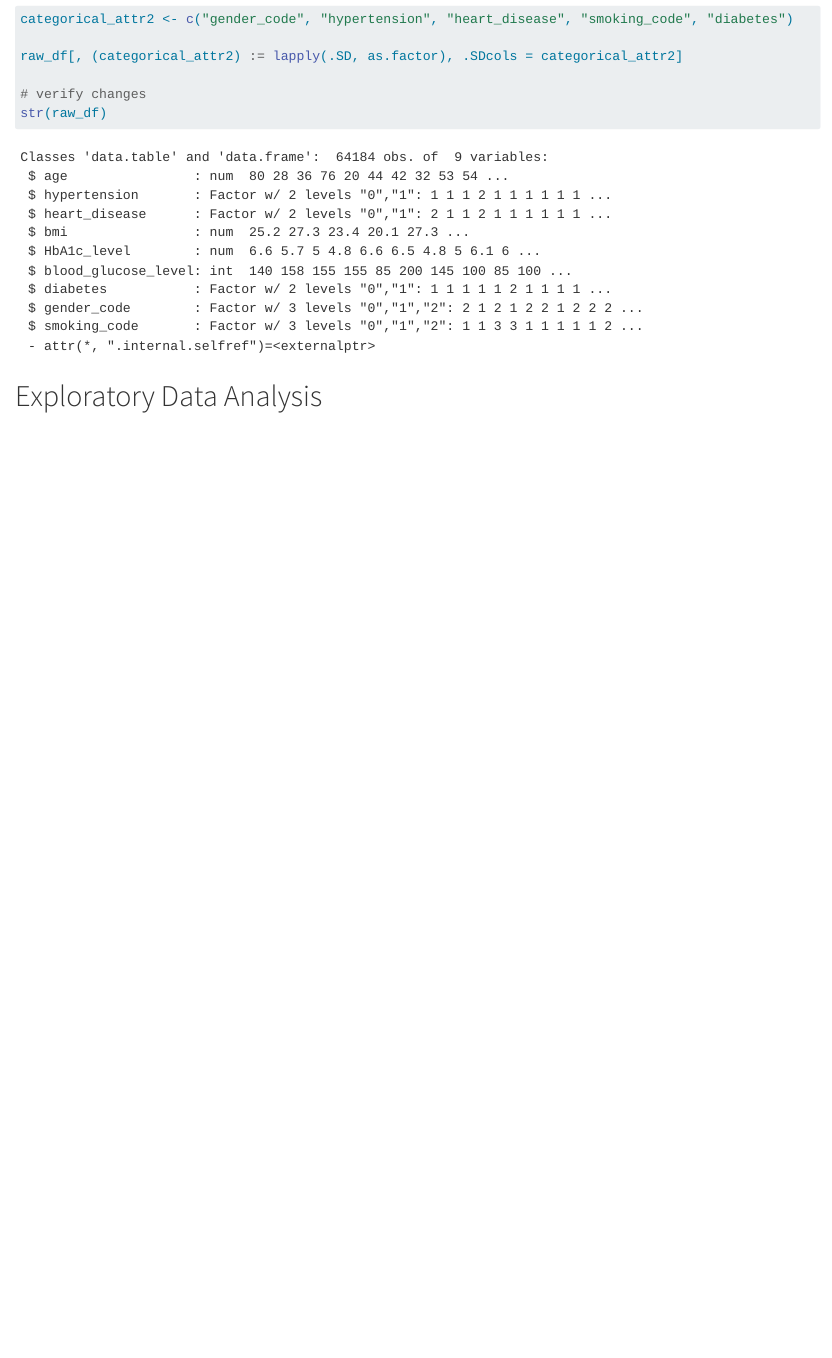
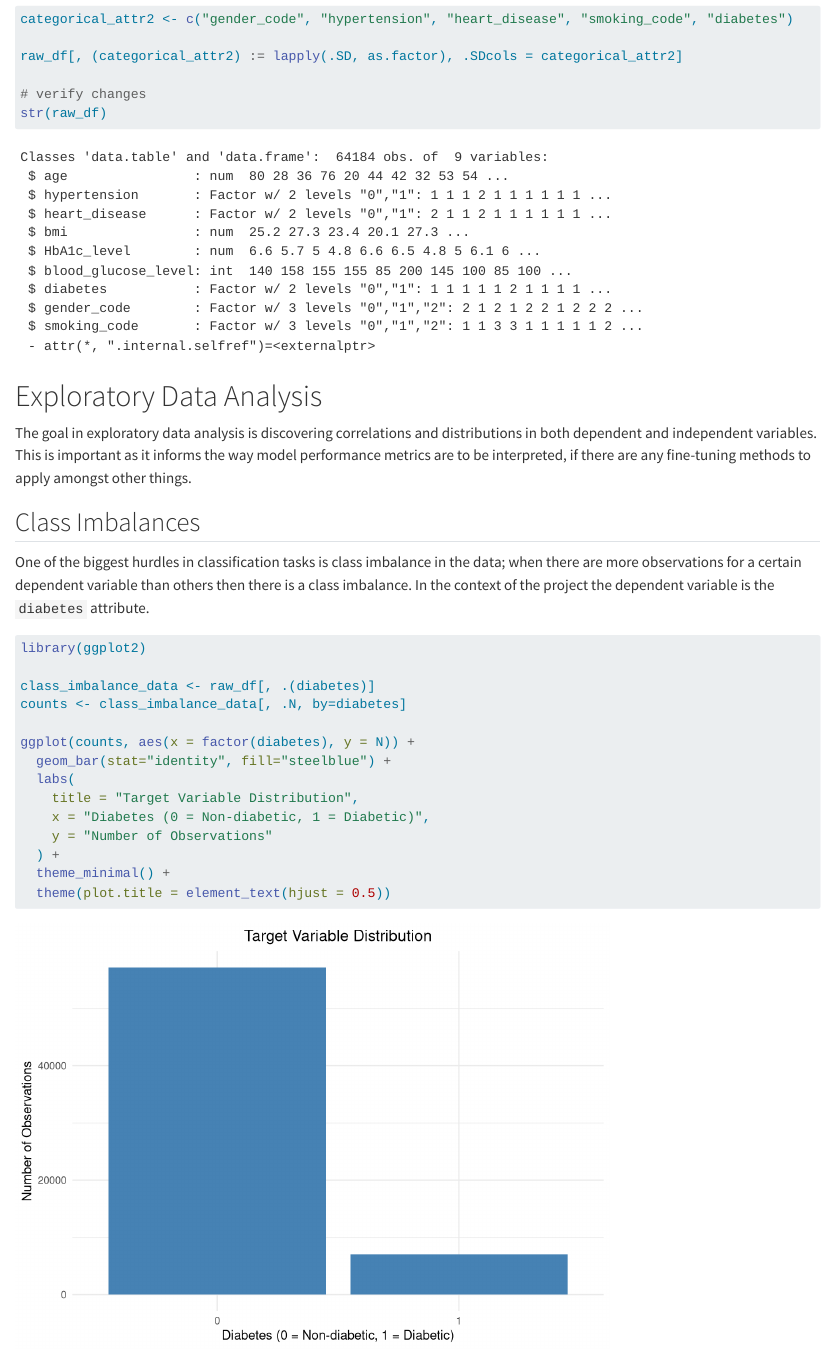
Before and after one commit to jeanmaxcacacho/binclassification-logreg, a Quarto document (r_docs/report.qmd): the page in a window 1100 px wide, from 7990 px down. Rendered offline with R 4.5, knitr and Pandoc in place of Quarto, with nearby package versions.

Commit message:
first viz

````diff
--- a/r_docs/report.qmd
+++ b/r_docs/report.qmd
@@ -150,3 +150,27 @@ raw_df[, (categorical_attr2) := lapply(.SD, as.factor), .SDcols = categorical_at
 str(raw_df)
 ```
 # Exploratory Data Analysis
+
+The goal in exploratory data analysis is discovering correlations and distributions in both dependent and independent variables. This is important as it informs the way model performance metrics are to be interpreted, if there are any fine-tuning methods to apply amongst other things.
+
+## Class Imbalances
+
+One of the biggest hurdles in classification tasks is class imbalance in the data; when there are more observations for a certain dependent variable than others then there is a class imbalance. In the context of the project the dependent variable is the `diabetes` attribute.
+
+```{r}
+library(ggplot2)
+
+class_imbalance_data <- raw_df[, .(diabetes)]
+counts <- class_imbalance_data[, .N, by=diabetes]
+
+ggplot(counts, aes(x = factor(diabetes), y = N)) +
+  geom_bar(stat="identity", fill="steelblue") +
+  labs(
+    title = "Target Variable Distribution",
+    x = "Diabetes (0 = Non-diabetic, 1 = Diabetic)",
+    y = "Number of Observations"
+  ) +
+  theme_minimal() +
+  theme(plot.title = element_text(hjust = 0.5))
+
+```
````
Also changed, not shown: r_docs/report.html, r_docs/report_files/figure-html/unnamed-chunk-14-1.png (added).
